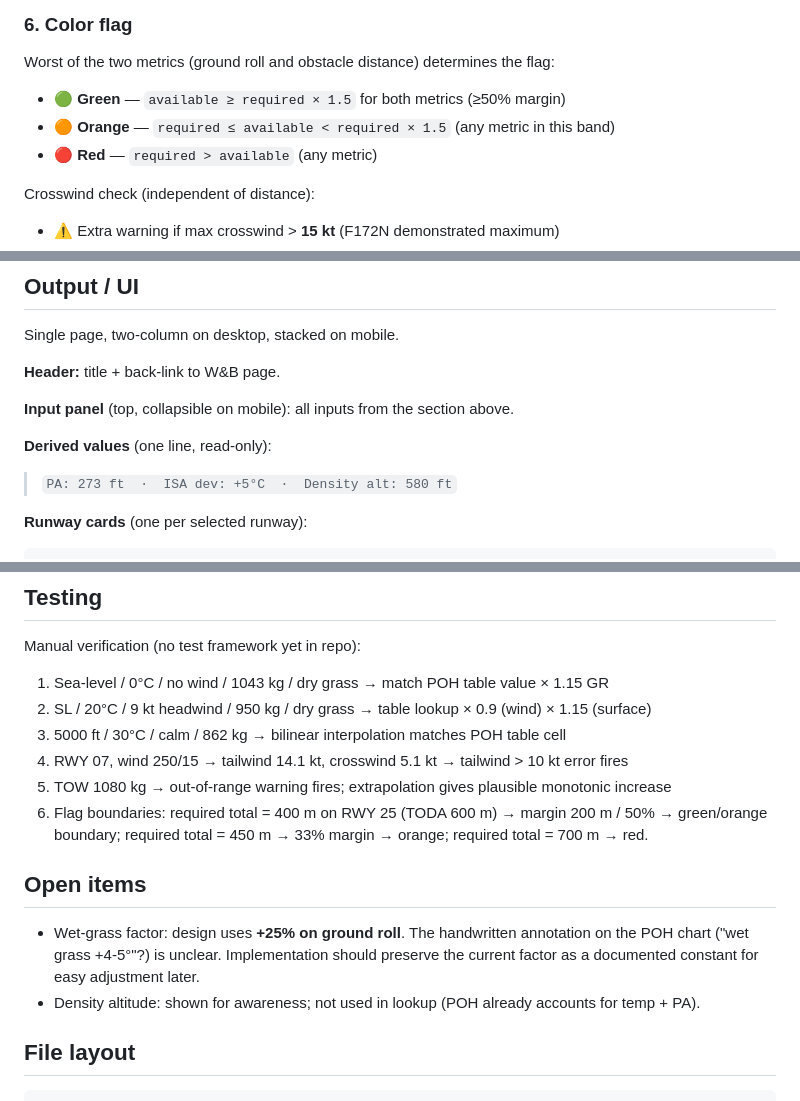
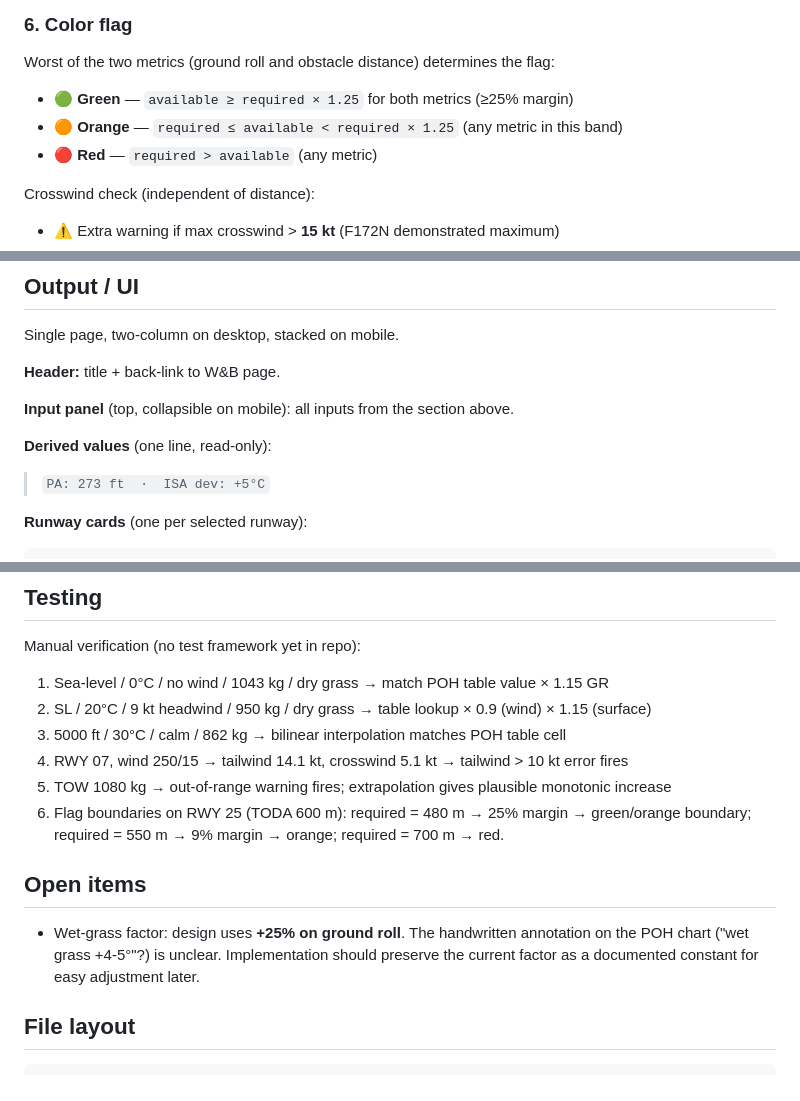
Before and after one commit to maartengoet/phgys-wb, a Markdown page: docs/plans/2026-04-29-takeoff-distance-design.md, 3 parts joined by grey strips. Rendered like a GitHub page.

Commit message:
docs(takeoff-spec): tighten safety factor and trim derived values
- Safety factor: 1.5 → 1.25 (less margin needed for green flag; better fit
  for short EHHV grass runways 07/25)
- Remove density altitude from UI (PA + OAT already covers POH lookup)

Co-Authored-By: Claude Opus 4.7 (1M context) <noreply@anthropic.com>

````diff
--- a/docs/plans/2026-04-29-takeoff-distance-design.md
+++ b/docs/plans/2026-04-29-takeoff-distance-design.md
@@ -135,8 +135,8 @@ EHHV declared distances (from AIP EHHV AD 2.13, AIRAC AMDT 03/2026):
 
 ### 6. Color flag
 Worst of the two metrics (ground roll and obstacle distance) determines the flag:
-- 🟢 **Green** — `available ≥ required × 1.5` for both metrics (≥50% margin)
-- 🟠 **Orange** — `required ≤ available < required × 1.5` (any metric in this band)
+- 🟢 **Green** — `available ≥ required × 1.25` for both metrics (≥25% margin)
+- 🟠 **Orange** — `required ≤ available < required × 1.25` (any metric in this band)
 - 🔴 **Red** — `required > available` (any metric)
 
 Crosswind check (independent of distance):
@@ -151,7 +151,7 @@ Single page, two-column on desktop, stacked on mobile.
 **Input panel** (top, collapsible on mobile): all inputs from the section above.
 
 **Derived values** (one line, read-only):
-> `PA: 273 ft  ·  ISA dev: +5°C  ·  Density alt: 580 ft`
+> `PA: 273 ft  ·  ISA dev: +5°C`
 
 **Runway cards** (one per selected runway):
 ```
@@ -194,12 +194,11 @@ Manual verification (no test framework yet in repo):
 3. 5000 ft / 30°C / calm / 862 kg → bilinear interpolation matches POH table cell
 4. RWY 07, wind 250/15 → tailwind 14.1 kt, crosswind 5.1 kt → tailwind > 10 kt error fires
 5. TOW 1080 kg → out-of-range warning fires; extrapolation gives plausible monotonic increase
-6. Flag boundaries: required total = 400 m on RWY 25 (TODA 600 m) → margin 200 m / 50% → green/orange boundary; required total = 450 m → 33% margin → orange; required total = 700 m → red.
+6. Flag boundaries on RWY 25 (TODA 600 m): required = 480 m → 25% margin → green/orange boundary; required = 550 m → 9% margin → orange; required = 700 m → red.
 
 ## Open items
 
 - Wet-grass factor: design uses **+25% on ground roll**. The handwritten annotation on the POH chart ("wet grass +4-5°"?) is unclear. Implementation should preserve the current factor as a documented constant for easy adjustment later.
-- Density altitude: shown for awareness; not used in lookup (POH already accounts for temp + PA).
 
 ## File layout
 
````
